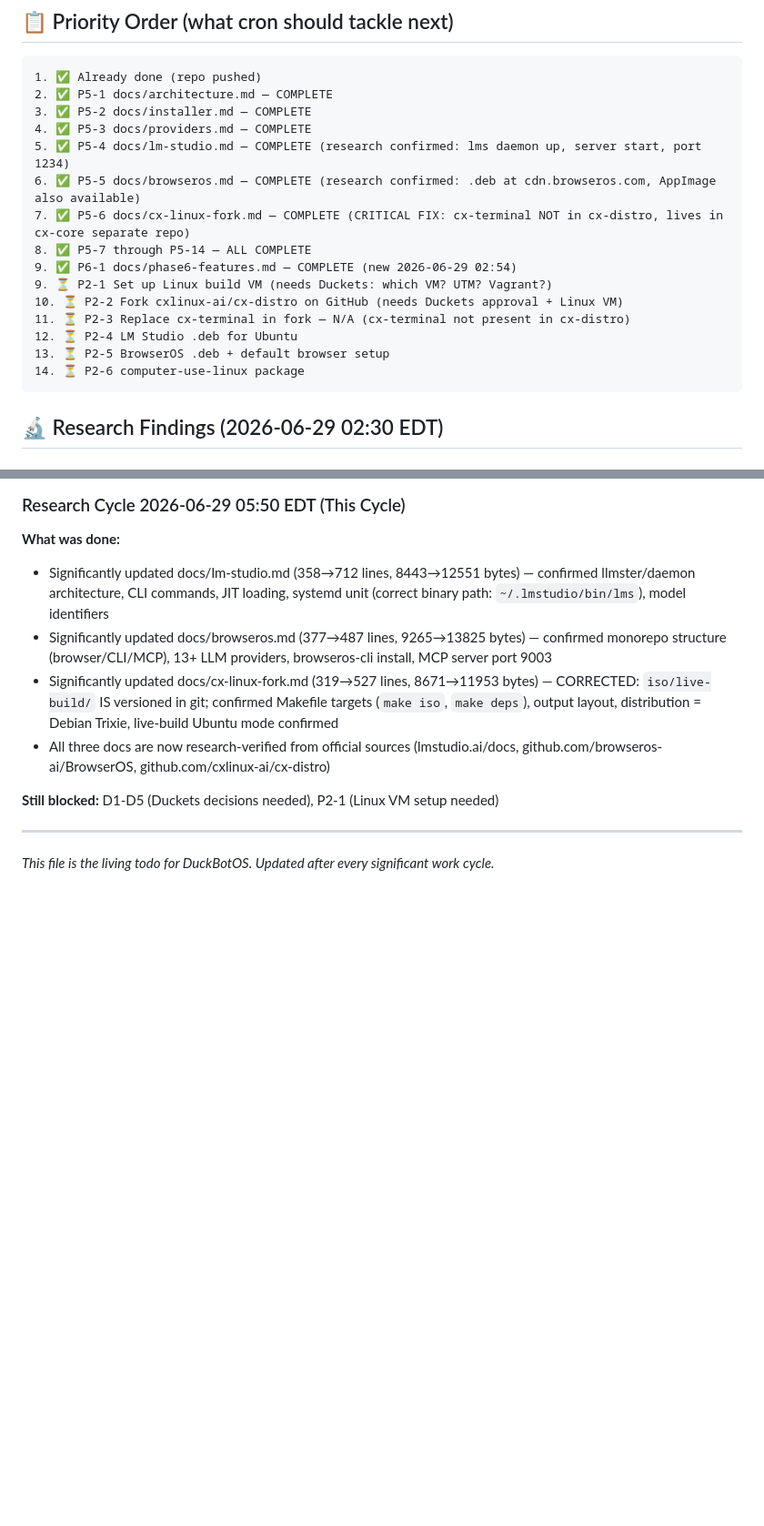
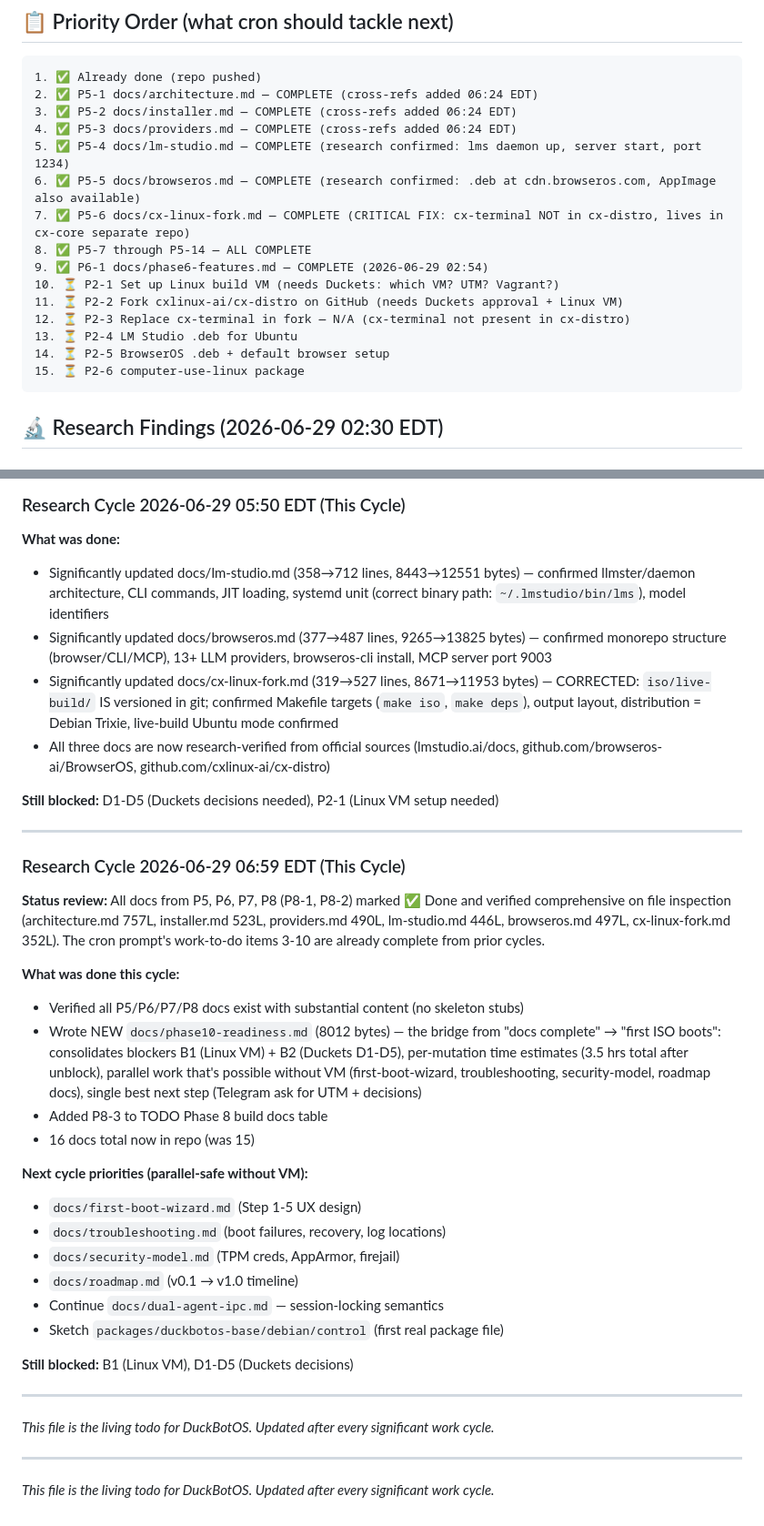
Before and after one commit to Franzferdinan51/DuckBotOS, a Markdown page: TODO.md, 2 parts joined by grey strips. Shown at 91% size. Rendered like a GitHub page; blank space fills up the shorter version.

````diff
--- a/TODO.md
+++ b/TODO.md
@@ -173,20 +174,20 @@
 
 ```
 1. ✅ Already done (repo pushed)
-2. ✅ P5-1 docs/architecture.md — COMPLETE
-3. ✅ P5-2 docs/installer.md — COMPLETE
-4. ✅ P5-3 docs/providers.md — COMPLETE
+2. ✅ P5-1 docs/architecture.md — COMPLETE (cross-refs added 06:24 EDT)
+3. ✅ P5-2 docs/installer.md — COMPLETE (cross-refs added 06:24 EDT)
+4. ✅ P5-3 docs/providers.md — COMPLETE (cross-refs added 06:24 EDT)
 5. ✅ P5-4 docs/lm-studio.md — COMPLETE (research confirmed: lms daemon up, server start, port 1234)
 6. ✅ P5-5 docs/browseros.md — COMPLETE (research confirmed: .deb at cdn.browseros.com, AppImage also available)
 7. ✅ P5-6 docs/cx-linux-fork.md — COMPLETE (CRITICAL FIX: cx-terminal NOT in cx-distro, lives in cx-core separate repo)
 8. ✅ P5-7 through P5-14 — ALL COMPLETE
-9. ✅ P6-1 docs/phase6-features.md — COMPLETE (new 2026-06-29 02:54)
-9. ⏳ P2-1 Set up Linux build VM (needs Duckets: which VM? UTM? Vagrant?)
-10. ⏳ P2-2 Fork cxlinux-ai/cx-distro on GitHub (needs Duckets approval + Linux VM)
-11. ⏳ P2-3 Replace cx-terminal in fork — N/A (cx-terminal not present in cx-distro)
-12. ⏳ P2-4 LM Studio .deb for Ubuntu
-13. ⏳ P2-5 BrowserOS .deb + default browser setup
-14. ⏳ P2-6 computer-use-linux package
+9. ✅ P6-1 docs/phase6-features.md — COMPLETE (2026-06-29 02:54)
+10. ⏳ P2-1 Set up Linux build VM (needs Duckets: which VM? UTM? Vagrant?)
+11. ⏳ P2-2 Fork cxlinux-ai/cx-distro on GitHub (needs Duckets approval + Linux VM)
+12. ⏳ P2-3 Replace cx-terminal in fork — N/A (cx-terminal not present in cx-distro)
+13. ⏳ P2-4 LM Studio .deb for Ubuntu
+14. ⏳ P2-5 BrowserOS .deb + default browser setup
+15. ⏳ P2-6 computer-use-linux package
 ```
 
 ## 🔬 Research Findings (2026-06-29 02:30 EDT)
@@ -283,7 +284,32 @@
 
 **Still blocked:** D1-D5 (Duckets decisions needed), P2-1 (Linux VM setup needed)
 
+---
+
+### Research Cycle 2026-06-29 06:59 EDT (This Cycle)
+**Status review:** All docs from P5, P6, P7, P8 (P8-1, P8-2) marked ✅ Done and verified comprehensive on file inspection (architecture.md 757L, installer.md 523L, providers.md 490L, lm-studio.md 446L, browseros.md 497L, cx-linux-fork.md 352L). The cron prompt's work-to-do items 3-10 are already complete from prior cycles.
+
+**What was done this cycle:**
+- Verified all P5/P6/P7/P8 docs exist with substantial content (no skeleton stubs)
+- Wrote NEW `docs/phase10-readiness.md` (8012 bytes) — the bridge from "docs complete" → "first ISO boots": consolidates blockers B1 (Linux VM) + B2 (Duckets D1-D5), per-mutation time estimates (3.5 hrs total after unblock), parallel work that's possible without VM (first-boot-wizard, troubleshooting, security-model, roadmap docs), single best next step (Telegram ask for UTM + decisions)
+- Added P8-3 to TODO Phase 8 build docs table
+- 16 docs total now in repo (was 15)
+
+**Next cycle priorities (parallel-safe without VM):**
+- `docs/first-boot-wizard.md` (Step 1-5 UX design)
+- `docs/troubleshooting.md` (boot failures, recovery, log locations)
+- `docs/security-model.md` (TPM creds, AppArmor, firejail)
+- `docs/roadmap.md` (v0.1 → v1.0 timeline)
+- Continue `docs/dual-agent-ipc.md` — session-locking semantics
+- Sketch `packages/duckbotos-base/debian/control` (first real package file)
+
+**Still blocked:** B1 (Linux VM), D1-D5 (Duckets decisions)
 
 ---
 
 *This file is the living todo for DuckBotOS. Updated after every significant work cycle.*
+
+
+---
+
+*This file is the living todo for DuckBotOS. Updated after every significant work cycle.*
````
Also changed, not shown: other parts of TODO.md (+2 -1 lines), OPEN-ISSUES.md (+8 -0 lines), docs/phase10-readiness.md (added, +243 -0 lines).
